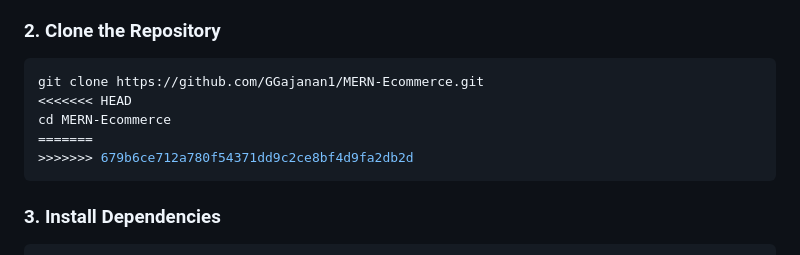
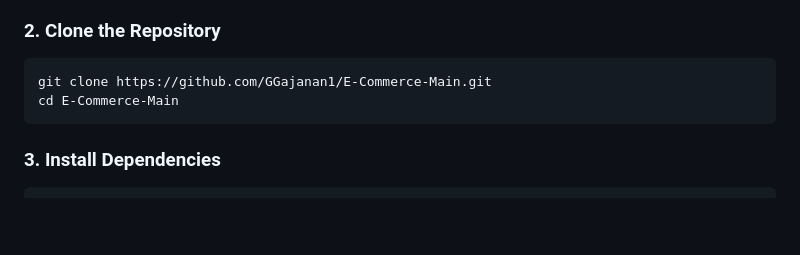
Before and after one commit to GGajanan1/E-Commerce-Main, a Markdown page: README.md, the part around the change. Rendered like a GitHub page; blank space fills up the shorter version.

````diff
--- a/README.md
+++ b/README.md
@@ -42,11 +42,8 @@ A modern, full-featured e-commerce platform built with the MERN stack. Includes
 
 ### 2. Clone the Repository
 ```bash
-git clone https://github.com/GGajanan1/MERN-Ecommerce.git
-<<<<<<< HEAD
-cd MERN-Ecommerce
-=======
->>>>>>> 679b6ce712a780f54371dd9c2ce8bf4d9fa2db2d
+git clone https://github.com/GGajanan1/E-Commerce-Main.git
+cd E-Commerce-Main
 ```
 
 ### 3. Install Dependencies
````
